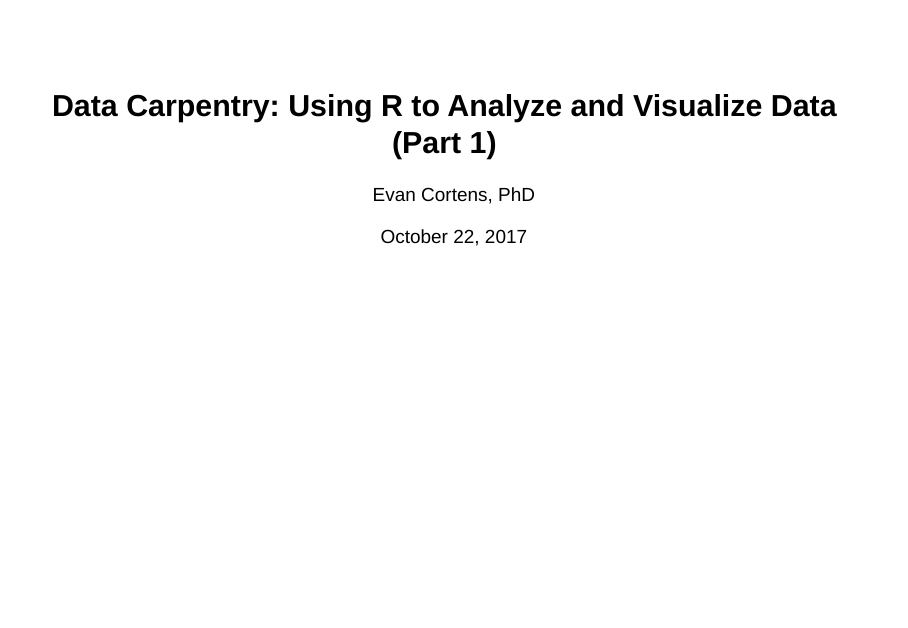
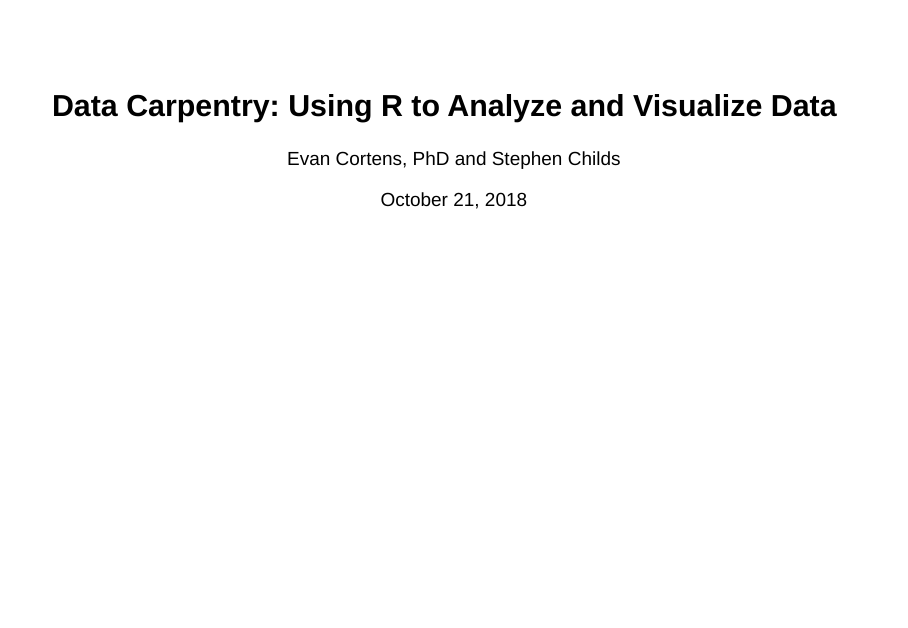
Before and after one commit to ecortens/cirpa-r-workshop-2018, an R Markdown document (cirpa-r-workshop-2018 slides.Rmd): page 1 of 140. Rendered offline with R 4.5, knitr and Pandoc, with nearby package versions; drawn as Slidy slides in place of the format the file asks for; code that draws random numbers runs with fixed seeds of ours; some code elsewhere in the file could not run offline.

Commit message:
Update date + add Hands-On Programming.

```diff
--- a/cirpa-r-workshop-2018 slides.Rmd
+++ b/cirpa-r-workshop-2018 slides.Rmd
@@ -1,7 +1,7 @@
 ---
-title: "Data Carpentry: Using R to Analyze and Visualize Data (Part 1)"
-author: "Evan Cortens, PhD"
-date: "October 22, 2017"
+title: "Data Carpentry: Using R to Analyze and Visualize Data"
+author: "Evan Cortens, PhD and Stephen Childs"
+date: "October 21, 2018"
 output:
   revealjs::revealjs_presentation:
     incremental: true
```
Also changed, not shown: cirpa-r-workshop-2018 slides.Rmd (1 more changed lines).
